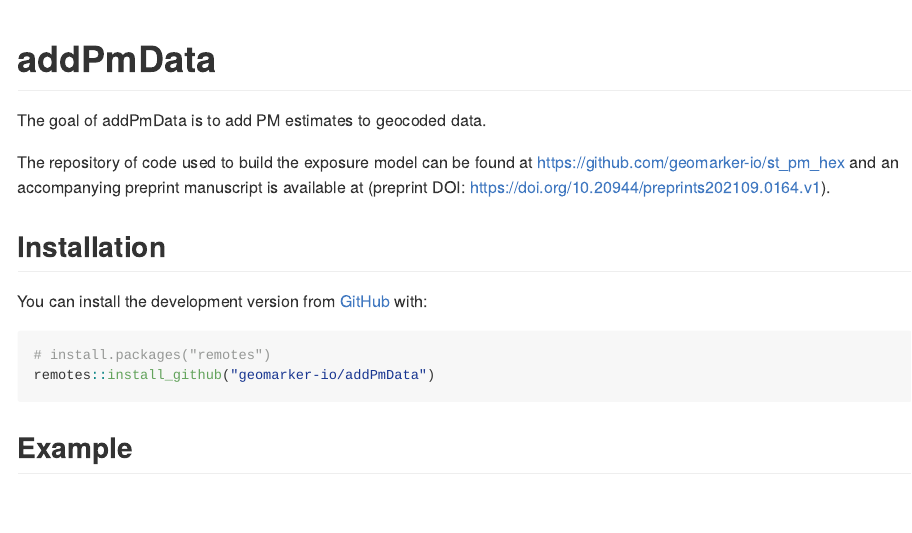
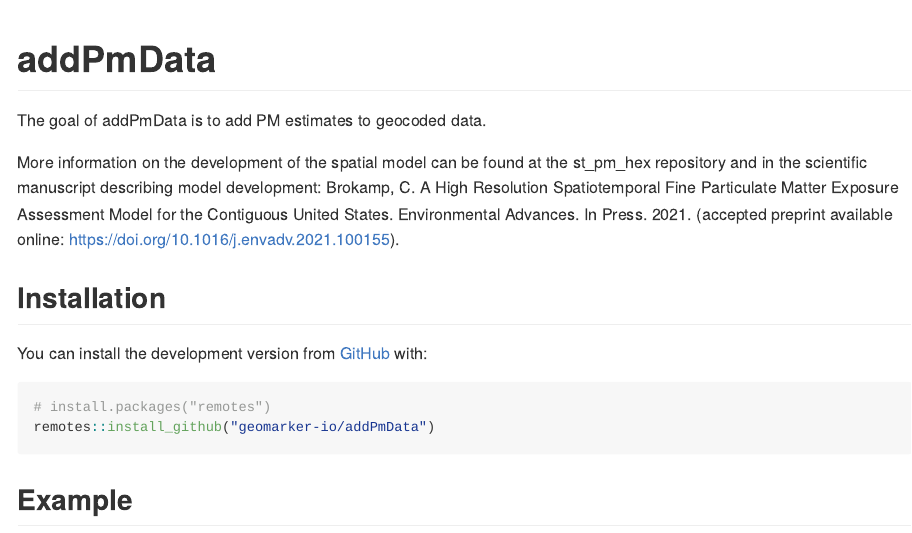
Before and after one commit to geomarker-io/addPmData, an R Markdown document (README.Rmd): the page in a window 1100 px wide, from its top. Rendered offline with R 4.5, knitr and Pandoc, with nearby package versions; some code elsewhere in the file could not run offline; badge pictures from the web are left out; common packages that the code uses without loading them are loaded.

Commit message:
i did it again... editing Rmd to match md for readme

```diff
--- a/README.Rmd
+++ b/README.Rmd
@@ -21,7 +21,7 @@ knitr::opts_chunk$set(
 
 The goal of addPmData is to add PM estimates to geocoded data.
 
-The repository of code used to build the exposure model can be found at https://github.com/geomarker-io/st_pm_hex and an accompanying preprint manuscript is available at (preprint DOI: https://doi.org/10.20944/preprints202109.0164.v1).
+More information on the development of the spatial model can be found at the st_pm_hex repository and in the scientific manuscript describing model development: Brokamp, C. A High Resolution Spatiotemporal Fine Particulate Matter Exposure Assessment Model for the Contiguous United States. Environmental Advances. In Press. 2021. (accepted preprint available online: https://doi.org/10.1016/j.envadv.2021.100155).
 
 ## Installation
 
```
